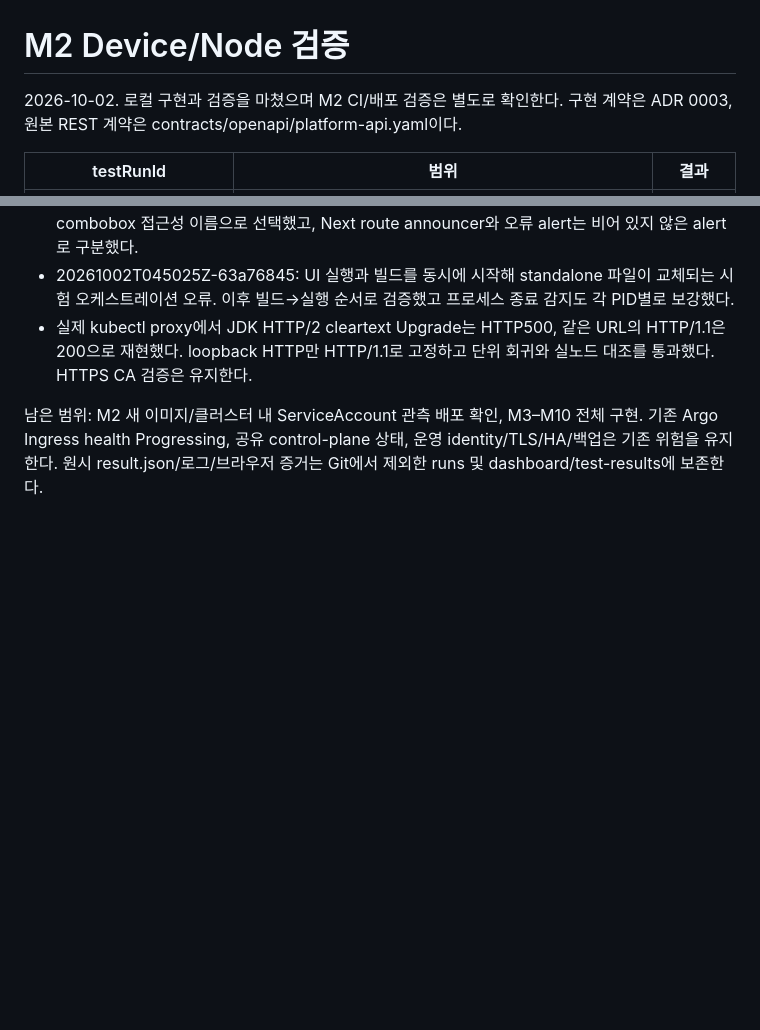
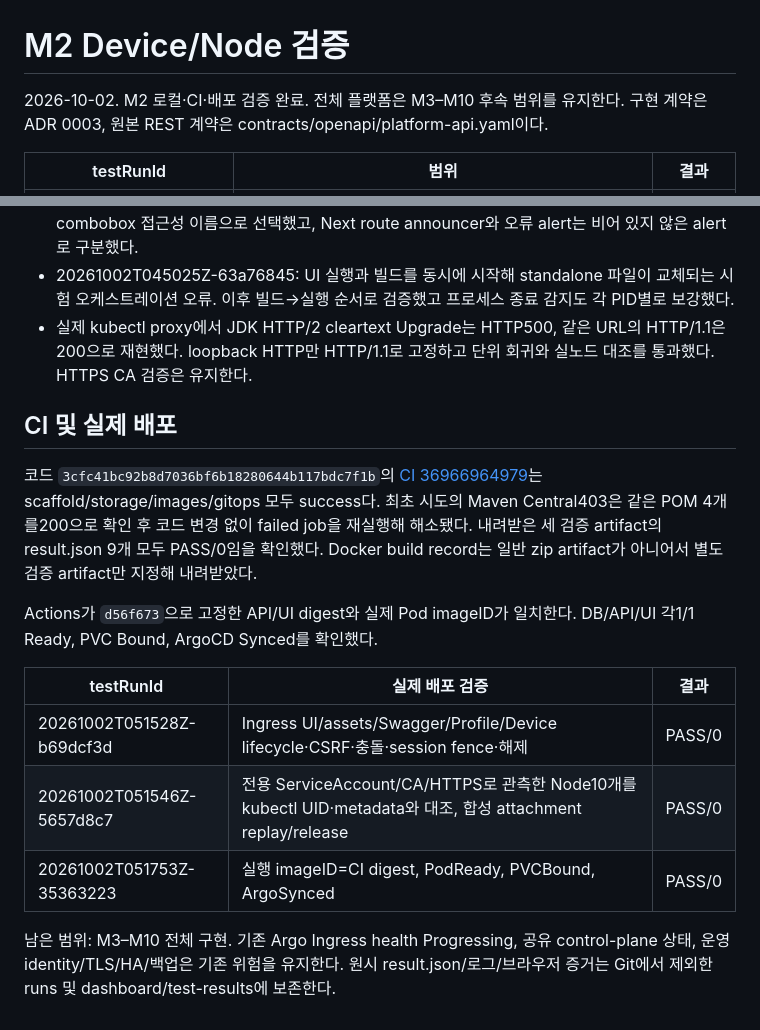
Before and after one commit to dsa04156/edgeai, a Markdown page: docs/evidence/m2-device-node.md, 2 parts joined by grey strips. Rendered like a GitHub page; blank space fills up the shorter version.

Commit message:
docs: record M2 CI and in-cluster verification [skip ci]

```diff
--- a/docs/evidence/m2-device-node.md
+++ b/docs/evidence/m2-device-node.md
@@ -1,6 +1,6 @@
 # M2 Device/Node 검증
 
-2026-10-02. 로컬 구현과 검증을 마쳤으며 M2 CI/배포 검증은 별도로 확인한다.
+2026-10-02. M2 로컬·CI·배포 검증 완료. 전체 플랫폼은 M3–M10 후속 범위를 유지한다.
 구현 계약은 ADR 0003, 원본 REST 계약은 contracts/openapi/platform-api.yaml이다.
 
 | testRunId | 범위 | 결과 |
@@ -33,6 +33,24 @@ ArgoCD AppProject는 namespace ServiceAccount만 추가 허용하고 clusterReso
 - 실제 kubectl proxy에서 JDK HTTP/2 cleartext Upgrade는 HTTP500, 같은 URL의 HTTP/1.1은 200으로 재현했다.
   loopback HTTP만 HTTP/1.1로 고정하고 단위 회귀와 실노드 대조를 통과했다. HTTPS CA 검증은 유지한다.
 
-남은 범위: M2 새 이미지/클러스터 내 ServiceAccount 관측 배포 확인, M3–M10 전체 구현.
+## CI 및 실제 배포
+
+코드 `3cfc41bc92b8d7036bf6b18280644b117bdc7f1b`의
+[CI 36966964979](https://github.com/dsa04156/edgeai/actions/runs/36966964979)는
+scaffold/storage/images/gitops 모두 success다. 최초 시도의 Maven Central403은
+같은 POM 4개를200으로 확인 후 코드 변경 없이 failed job을 재실행해 해소됐다.
+내려받은 세 검증 artifact의 result.json 9개 모두 PASS/0임을 확인했다.
+Docker build record는 일반 zip artifact가 아니어서 별도 검증 artifact만 지정해 내려받았다.
+
+Actions가 `d56f673`으로 고정한 API/UI digest와 실제 Pod imageID가 일치한다.
+DB/API/UI 각1/1 Ready, PVC Bound, ArgoCD Synced를 확인했다.
+
+| testRunId | 실제 배포 검증 | 결과 |
+|---|---|---|
+| 20261002T051528Z-b69dcf3d | Ingress UI/assets/Swagger/Profile/Device lifecycle·CSRF·충돌·session fence·해제 | PASS/0 |
+| 20261002T051546Z-5657d8c7 | 전용 ServiceAccount/CA/HTTPS로 관측한 Node10개를 kubectl UID·metadata와 대조, 합성 attachment replay/release | PASS/0 |
+| 20261002T051753Z-35363223 | 실행 imageID=CI digest, PodReady, PVCBound, ArgoSynced | PASS/0 |
+
+남은 범위: M3–M10 전체 구현.
 기존 Argo Ingress health Progressing, 공유 control-plane 상태, 운영 identity/TLS/HA/백업은 기존 위험을 유지한다.
 원시 result.json/로그/브라우저 증거는 Git에서 제외한 runs 및 dashboard/test-results에 보존한다.
```
Also changed, not shown: PLAN.md (+2 -2 lines), PROGRESS.md (+14 -2 lines).
